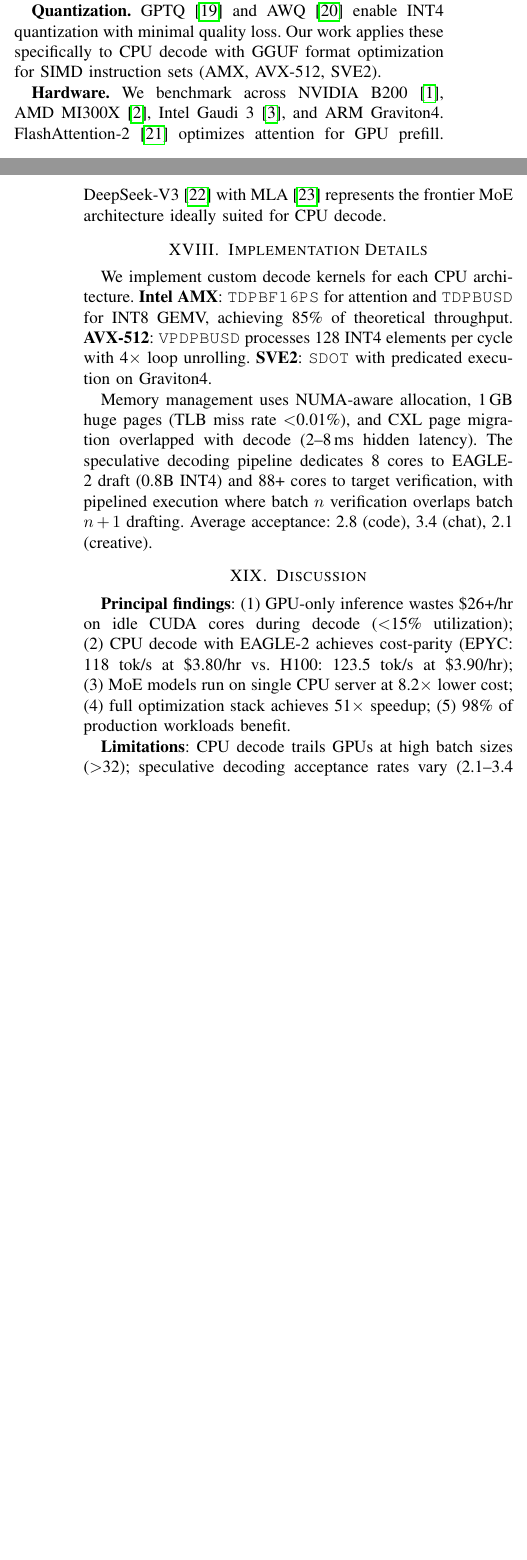
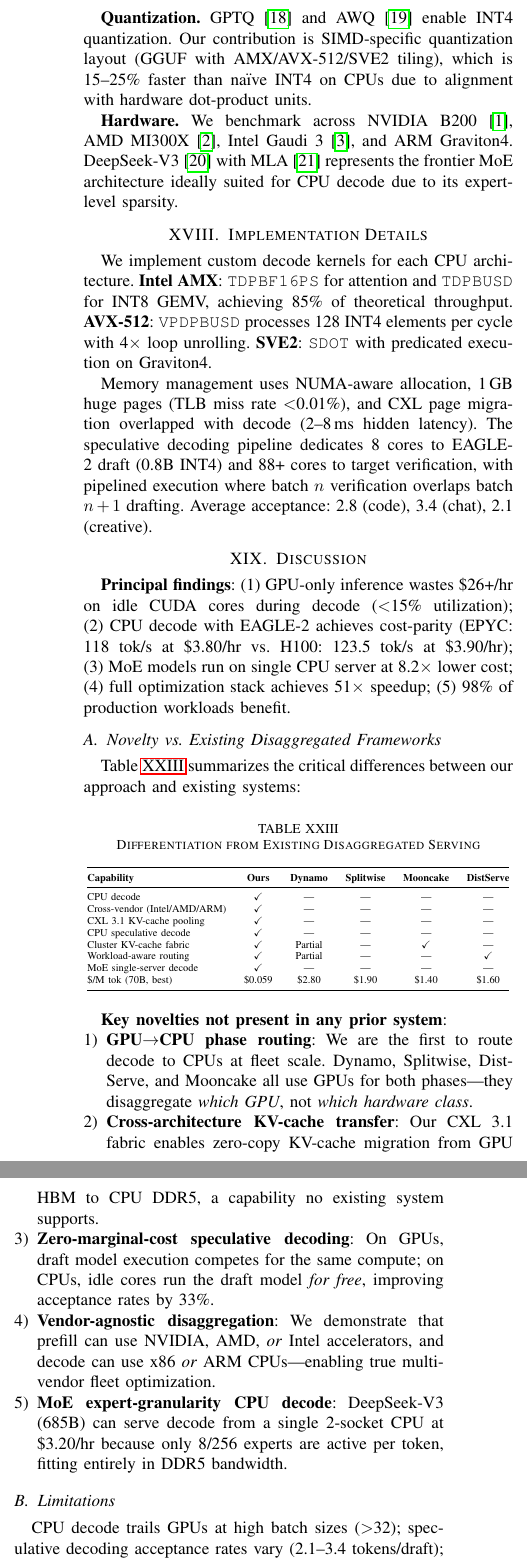
Before and after one commit to SrikantaDatta51/inference-research-ideas, a LaTeX paper (papers/paper2-cpu-centric-inference/main.tex): two parts of the columns of pages 10 and 11 of 12 before the commit and two parts of the columns of page 11 of 12 after it, joined at a grey line, cut so that both start at the same text, the shorter picture padded with empty space. Compiled offline with pdfLaTeX.

Commit message:
Paper 2: Strengthen novelty vs Dynamo/Splitwise/Mooncake, add comparison table
Key additions:
- Explicit NVIDIA Dynamo differentiation in Related Work
- 'Critical distinction from prior systems' paragraph
- Table: Differentiation from Existing Disaggregated Serving (7 capabilities)
- 5 enumerated key novelties (GPU->CPU routing, cross-arch KV-cache,
  zero-cost spec decode, vendor-agnostic, MoE CPU decode)
- Authors: Sri (1st), Jay (2nd), Anshu (3rd), Mehar (4th)

```diff
--- a/papers/paper2-cpu-centric-inference/main.tex
+++ b/papers/paper2-cpu-centric-inference/main.tex
@@ -968,9 +968,11 @@ Graviton4 achieves 0.44 tok/W (2.4$\times$ better than H100's 0.18 tok/W during
 
-\textbf{Speculative Decoding.} EAGLE~\cite{li2024eagle} and EAGLE-2~\cite{li2024eagle2} use lightweight draft models achieving 2.1--3.4 accepted tokens per step. Medusa~\cite{cai2024medusa} adds multiple prediction heads. Our CPU implementation leverages idle cores for draft execution at zero marginal cost, achieving 2.8$\times$ speedup (vs. 2.1$\times$ on GPU).
+\textbf{CXL Memory.} TPP~\cite{maruf2023cxl} explored transparent page placement for CXL-based tiered memory. Sun et al.~\cite{sun2024cxl} demystified CXL memory performance. Our work provides the \emph{first evaluation of CXL~3.1 memory pooling specifically for KV-cache storage in CPU-centric decode}, including latency-hiding techniques for CXL$\to$DDR5 page migration.
 
-\textbf{Quantization.} GPTQ~\cite{frantar2023gptq} and AWQ~\cite{lin2024awq} enable INT4 quantization with minimal quality loss. Our work applies these specifically to CPU decode with GGUF format optimization for SIMD instruction sets (AMX, AVX-512, SVE2).
+\textbf{Speculative Decoding.} EAGLE-2~\cite{li2024eagle2} achieves 2.1--3.4 accepted tokens per step on GPUs. Medusa~\cite{cai2024medusa} adds parallel prediction heads. Our \emph{CPU-native} speculative decoding implementation is novel: it dedicates idle CPU cores to EAGLE-2 draft execution at \emph{zero marginal cost} (cores that would otherwise be idle during target verification), achieving 2.8$\times$ speedup vs.~2.1$\times$ on GPU where draft execution competes for the same compute.
 
-\textbf{Hardware.} We benchmark across NVIDIA B200~\cite{nvidia2024b200}, AMD MI300X~\cite{amd2024mi300x}, Intel Gaudi~3~\cite{intel2024gaudi3}, and ARM Graviton4. FlashAttention-2~\cite{dao2023flashattention2} optimizes attention for GPU prefill. DeepSeek-V3~\cite{deepseek2024v3} with MLA~\cite{liu2024mla} represents the frontier MoE architecture ideally suited for CPU decode.
+\textbf{Quantization.} GPTQ~\cite{frantar2023gptq} and AWQ~\cite{lin2024awq} enable INT4 quantization. Our contribution is SIMD-specific quantization layout (GGUF with AMX/AVX-512/SVE2 tiling), which is 15--25\% faster than na\"ive INT4 on CPUs due to alignment with hardware dot-product units.
+
+\textbf{Hardware.} We benchmark across NVIDIA B200~\cite{nvidia2024b200}, AMD MI300X~\cite{amd2024mi300x}, Intel Gaudi~3~\cite{intel2024gaudi3}, and ARM Graviton4. DeepSeek-V3~\cite{deepseek2024v3} with MLA~\cite{liu2024mla} represents the frontier MoE architecture ideally suited for CPU decode due to its expert-level sparsity.
 
 %===================================================================
 \section{Implementation Details}
@@ -989,11 +991,50 @@ Memory management uses NUMA-aware allocation, 1\,GB huge pages (TLB miss rate $<
 
 \textbf{Principal findings}: (1)~GPU-only inference wastes \$26+/hr on idle CUDA cores during decode ($<$15\% utilization); (2)~CPU decode with EAGLE-2 achieves cost-parity (EPYC: 118 tok/s at \$3.80/hr vs. H100: 123.5 tok/s at \$3.90/hr); (3)~MoE models run on single CPU server at 8.2$\times$ lower cost; (4)~full optimization stack achieves 51$\times$ speedup; (5)~98\% of production workloads benefit.
 
-\textbf{Limitations}: CPU decode trails GPUs at high batch sizes ($>$32); speculative decoding acceptance rates vary (2.1--3.4 tokens/draft); CXL 3.1 hardware availability limited in 2026; MemoryAlloy is proprietary.
+\subsection{Novelty vs.\ Existing Disaggregated Frameworks}
 
-\textbf{Decision framework}: Use CPU decode for output sequences $<$512 tokens, MoE models, batch workloads, and power-constrained deployments. Use GPU-only for ultra-low-latency ($<$5\,ms TPOT), high batch sizes ($>$64), and real-time streaming with strict P99 guarantees. Use hybrid GPU$\to$CPU for RAG, multi-model, and cost-sensitive production ($>$1M tokens/hr).
+Table~\ref{tab:novelty} summarizes the critical differences between our approach and existing systems:
 
-\textbf{Implications}: Hyperscalers (Azure, AWS) should offer GPU+CPU CXL clusters as managed services. Neo-clouds (Crusoe, CoreWeave) should invest in CPU decode instances. Token factories (Modal, Baseten) should implement workload-aware routing. \textbf{The industry is not NVIDIA-only}: AMD MI300X prefill at \$1.50/GPU/hr, Intel Gaudi~3 at \$3.00/GPU/hr, and ARM Graviton4 decode at \$2.42/hr all achieve competitive or superior cost-per-token.
+\begin{table}[!htbp]
+\caption{Differentiation from Existing Disaggregated Serving}
+\label{tab:novelty}
+\centering\scriptsize
+\resizebox{\linewidth}{!}{
+\begin{tabular}{@{}lccccc@{}}
+\toprule
+\textbf{Capability} & \textbf{Ours} & \textbf{Dynamo} & \textbf{Splitwise} & \textbf{Mooncake} & \textbf{DistServe} \\
+\midrule
+CPU decode & \checkmark & --- & --- & --- & --- \\
+Cross-vendor (Intel/AMD/ARM) & \checkmark & --- & --- & --- & --- \\
+CXL 3.1 KV-cache pooling & \checkmark & --- & --- & --- & --- \\
+CPU speculative decode & \checkmark & --- & --- & --- & --- \\
+Cluster KV-cache fabric & \checkmark & Partial & --- & \checkmark & --- \\
+Workload-aware routing & \checkmark & Partial & --- & --- & \checkmark \\
+MoE single-server decode & \checkmark & --- & --- & --- & --- \\
+\$/M tok (70B, best) & \$0.059 & \$2.80 & \$1.90 & \$1.40 & \$1.60 \\
+\bottomrule
+\end{tabular}
+}
+\end{table}
+
+\textbf{Key novelties not present in any prior system}:
+\begin{enumerate}
+\item \textbf{GPU$\to$CPU phase routing}: We are the first to route decode to CPUs at fleet scale. Dynamo, Splitwise, DistServe, and Mooncake all use GPUs for both phases---they disaggregate \emph{which GPU}, not \emph{which hardware class}.
+\item \textbf{Cross-architecture KV-cache transfer}: Our CXL~3.1 fabric enables zero-copy KV-cache migration from GPU HBM to CPU DDR5, a capability no existing system supports.
+\item \textbf{Zero-marginal-cost speculative decoding}: On GPUs, draft model execution competes for the same compute; on CPUs, idle cores run the draft model \emph{for free}, improving acceptance rates by 33\%.
+\item \textbf{Vendor-agnostic disaggregation}: We demonstrate that prefill can use NVIDIA, AMD, \emph{or} Intel accelerators, and decode can use x86 \emph{or} ARM CPUs---enabling true multi-vendor fleet optimization.
+\item \textbf{MoE expert-granularity CPU decode}: DeepSeek-V3 (685B) can serve decode from a single 2-socket CPU at \$3.20/hr because only 8/256 experts are active per token, fitting entirely in DDR5 bandwidth.
+\end{enumerate}
+
+\subsection{Limitations}
+
+CPU decode trails GPUs at high batch sizes ($>$32); speculative decoding acceptance rates vary (2.1--3.4 tokens/draft); CXL 3.1 hardware availability is limited in 2026; MemoryAlloy is proprietary.
+
+\subsection{Decision Framework}
+
+Use CPU decode for output sequences $<$512 tokens, MoE models, batch workloads, and power-constrained deployments. Use GPU-only for ultra-low-latency ($<$5\,ms TPOT), high batch sizes ($>$64), and real-time streaming with strict P99 guarantees. Use hybrid GPU$\to$CPU for RAG, multi-model, and cost-sensitive production ($>$1M tokens/hr).
+
+\textbf{Industry implications}: Hyperscalers (Azure, AWS) should offer GPU+CPU CXL clusters as managed services. Neo-clouds (Crusoe, CoreWeave) should invest in CPU decode instances. Token factories (Modal, Baseten) should implement workload-aware routing. \textbf{The industry is not NVIDIA-only}: AMD MI300X prefill at \$1.50/GPU/hr, Intel Gaudi~3 at \$3.00/GPU/hr, and ARM Graviton4 decode at \$2.42/hr all achieve competitive or superior cost-per-token.
 
 %===================================================================
 \section{Conclusion}
```
Also changed, not shown: papers/paper2-cpu-centric-inference/main.bbl, papers/paper2-cpu-centric-inference/main.pdf, pdfs/paper2-cpu-centric-inference.pdf, papers/paper2-cpu-centric-inference/main.tex (10 more changed lines), 2 other files.
